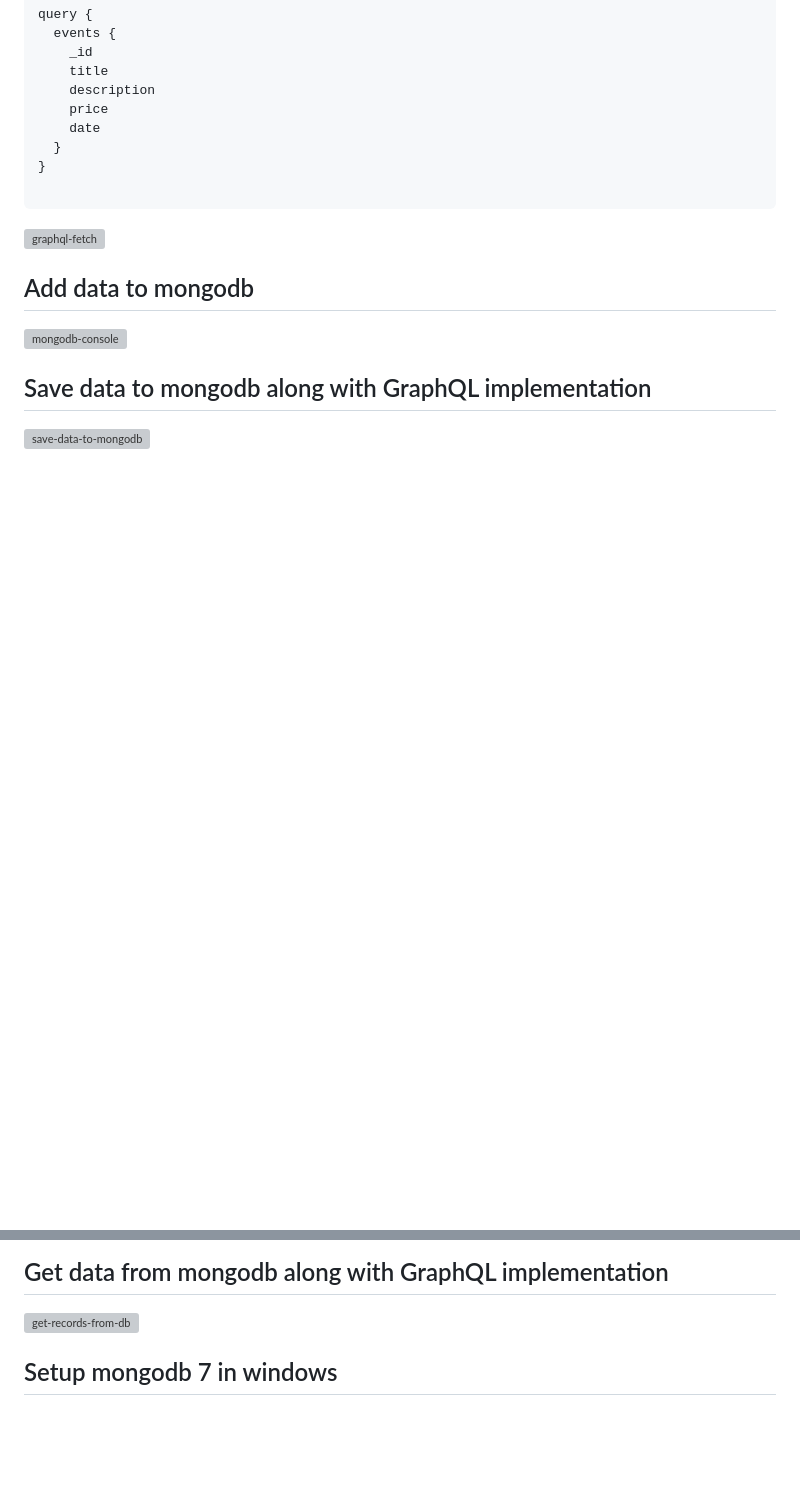
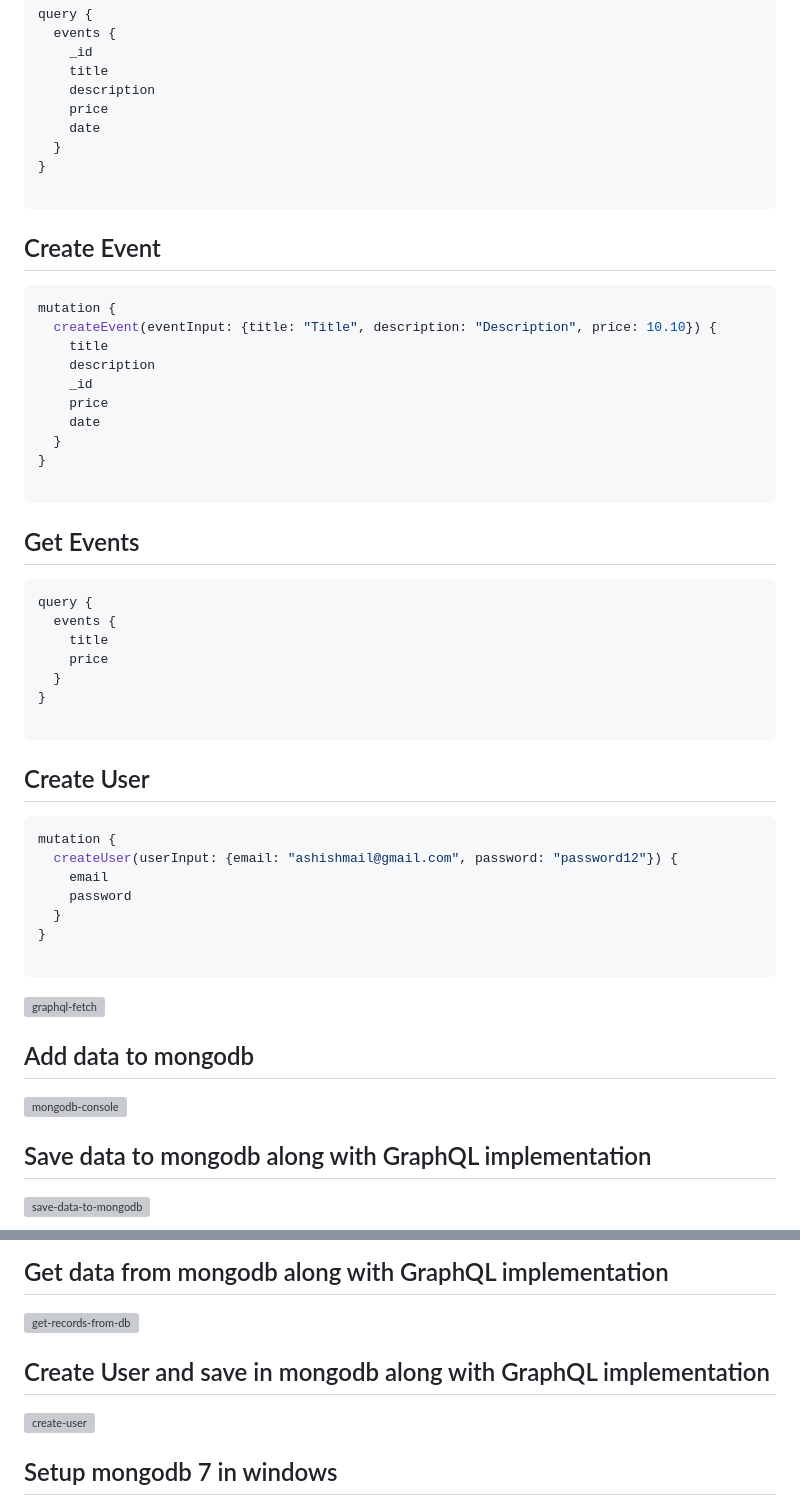
Before and after one commit to devashishkumar/frontend-tricks, a Markdown page: README.md, 2 parts joined by grey strips. GitHub-like rendering; blank space fills up the shorter version; grey boxes are pictures that could not be loaded.

````diff
--- a/README.md
+++ b/README.md
@@ -133,6 +133,45 @@ query {
 
 ```
 
+## Create Event
+
+```ts
+mutation {
+  createEvent(eventInput: {title: "Title", description: "Description", price: 10.10}) {
+    title
+    description
+    _id
+    price
+    date
+  }
+}
+
+```
+
+## Get Events
+
+```ts
+query {
+  events {
+    title
+    price
+  }
+}
+
+```
+
+## Create User
+
+```ts
+mutation {
+  createUser(userInput: {email: "ashishmail@gmail.com", password: "password12"}) {
+    email
+    password
+  }
+}
+
+```
+
 ![graphql-fetch](https://github.com/user-attachments/assets/a0c72e46-7ada-4759-9c66-65e0b8776eef)
 
 ## Add data to mongodb
@@ -146,6 +185,10 @@ query {
 ## Get data from mongodb along with GraphQL implementation
 
 ![get-records-from-db](https://github.com/user-attachments/assets/914d927e-6297-428d-aedb-922761e4e6ac)
+
+## Create User and save in mongodb along with GraphQL implementation
+
+![create-user](https://github.com/user-attachments/assets/df74fa75-bbe0-42ca-adca-1ef12ef7c583)
 
 ## Setup mongodb 7 in windows
 
````
